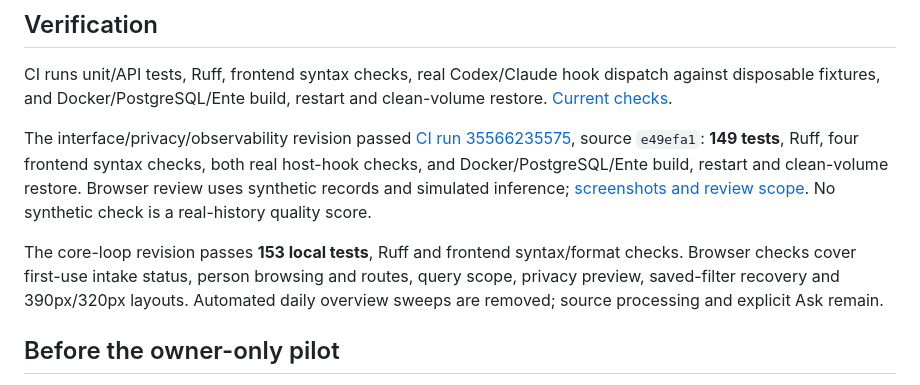
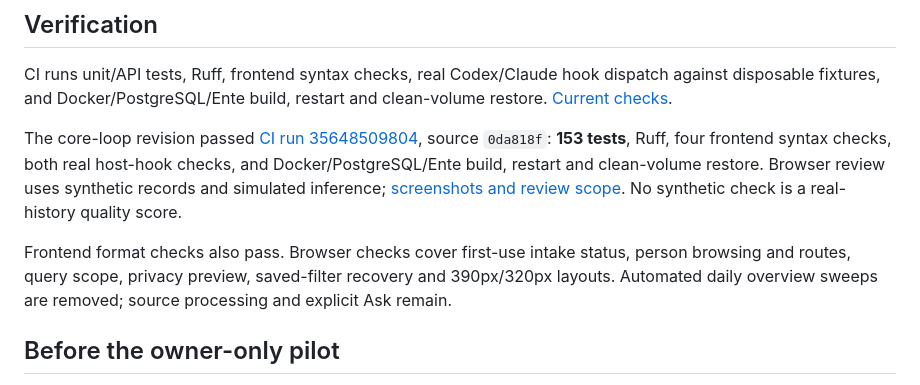
Before and after one commit to BerriAI/litellm-memory, a Markdown page: docs/release-checklist.md, the part around the change. Rendered like a GitHub page.

Commit message:
Record verified core-loop release checks

```diff
--- a/docs/release-checklist.md
+++ b/docs/release-checklist.md
@@ -6,9 +6,9 @@ The implementation is on `codex/litemem-implementation`. The existing hosted ass
 
 CI runs unit/API tests, Ruff, frontend syntax checks, real Codex/Claude hook dispatch against disposable fixtures, and Docker/PostgreSQL/Ente build, restart and clean-volume restore. [Current checks](https://github.com/moe-berri/litemem/pull/1/checks).
 
-The interface/privacy/observability revision passed [CI run 35566235575](https://github.com/moe-berri/litemem/actions/runs/35566235575), source `e49efa1`: **149 tests**, Ruff, four frontend syntax checks, both real host-hook checks, and Docker/PostgreSQL/Ente build, restart and clean-volume restore. Browser review uses synthetic records and simulated inference; [screenshots and review scope](ui-review.md). No synthetic check is a real-history quality score.
+The core-loop revision passed [CI run 35648509804](https://github.com/moe-berri/litemem/actions/runs/35648509804), source `0da818f`: **153 tests**, Ruff, four frontend syntax checks, both real host-hook checks, and Docker/PostgreSQL/Ente build, restart and clean-volume restore. Browser review uses synthetic records and simulated inference; [screenshots and review scope](ui-review.md). No synthetic check is a real-history quality score.
 
-The core-loop revision passes **153 local tests**, Ruff and frontend syntax/format checks. Browser checks cover first-use intake status, person browsing and routes, query scope, privacy preview, saved-filter recovery and 390px/320px layouts. Automated daily overview sweeps are removed; source processing and explicit Ask remain.
+Frontend format checks also pass. Browser checks cover first-use intake status, person browsing and routes, query scope, privacy preview, saved-filter recovery and 390px/320px layouts. Automated daily overview sweeps are removed; source processing and explicit Ask remain.
 
 ## Before the owner-only pilot
 
```
